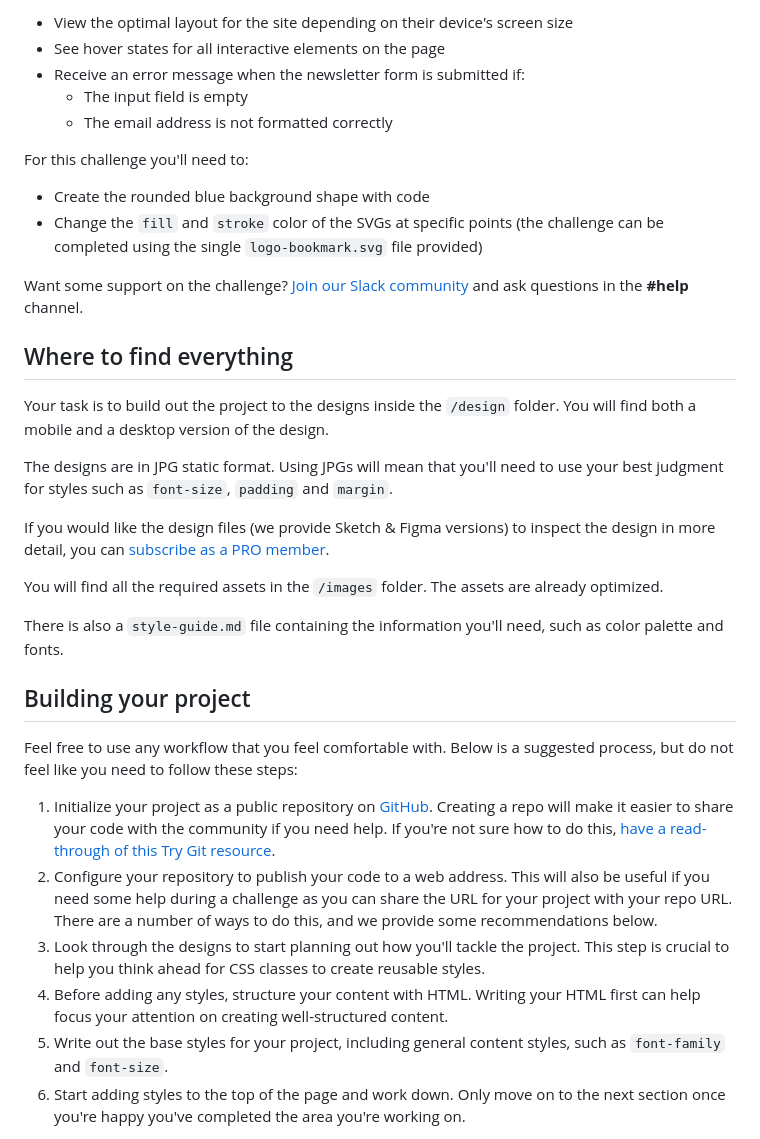
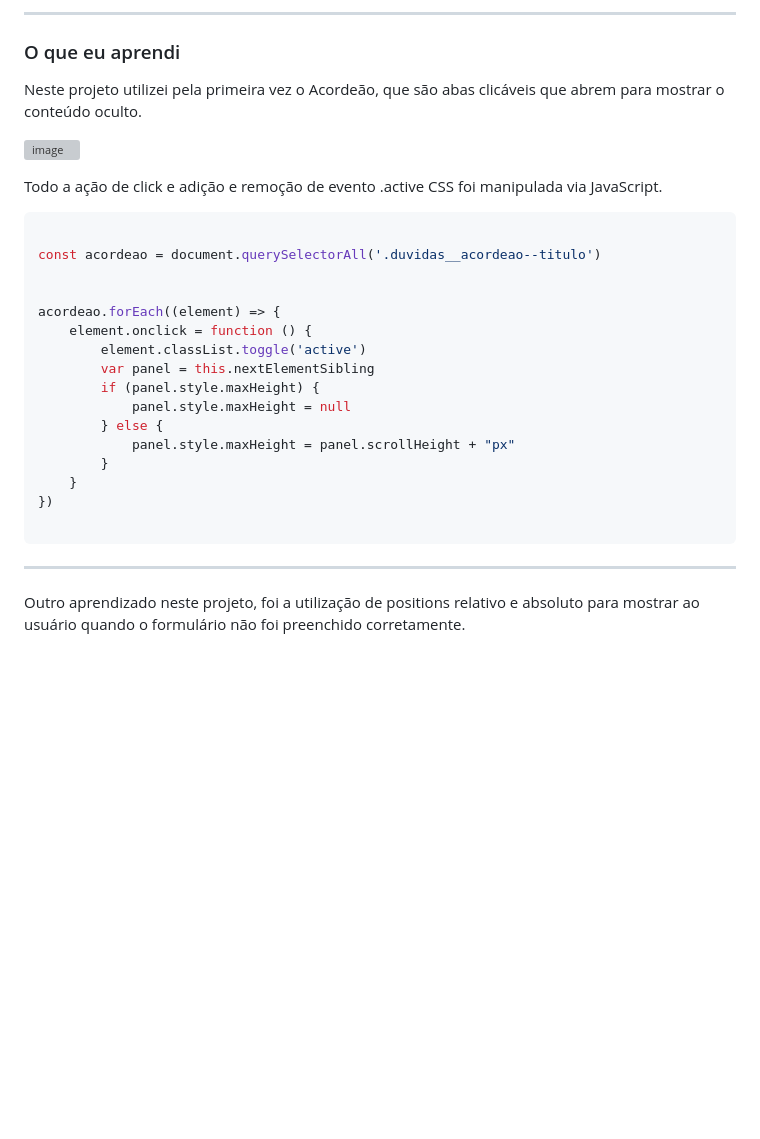
Before and after one commit to jobemcamera/bookmark-landing-page, a Markdown page: README.md, the part around one of its changes. Drawn GitHub-style; blank space fills up the shorter version; grey boxes are pictures that could not be loaded.

Commit message:
Atualização do README

````diff
--- a/README.md
+++ b/README.md
@@ -20,37 +22,35 @@ Your users should be able to:
 
-- View the optimal layout for the site depending on their device's screen size
-- See hover states for all interactive elements on the page
-- Receive an error message when the newsletter form is submitted if:
-  - The input field is empty
-  - The email address is not formatted correctly
+---
+### O que eu aprendi
 
-For this challenge you'll need to:
 
-- Create the rounded blue background shape with code
-- Change the `fill` and `stroke` color of the SVGs at specific points (the challenge can be completed using the single `logo-bookmark.svg` file provided)
+Neste projeto utilizei pela primeira vez o Acordeão, que são abas clicáveis que abrem para mostrar o conteúdo oculto.
 
-Want some support on the challenge? [Join our Slack community](https://www.frontendmentor.io/slack) and ask questions in the **#help** channel.
+![image](https://user-images.githubusercontent.com/109925623/213922454-d0de7c85-9afe-4bcb-a4b0-4c2820291981.png)
 
-## Where to find everything
 
-Your task is to build out the project to the designs inside the `/design` folder. You will find both a mobile and a desktop version of the design.
+Todo a ação de click e adição e remoção de evento .active CSS foi manipulada via JavaScript.
 
-The designs are in JPG static format. Using JPGs will mean that you'll need to use your best judgment for styles such as `font-size`, `padding` and `margin`.
 
-If you would like the design files (we provide Sketch & Figma versions) to inspect the design in more detail, you can [subscribe as a PRO member](https://www.frontendmentor.io/pro).
+``` javascript
 
-You will find all the required assets in the `/images` folder. The assets are already optimized.
+const acordeao = document.querySelectorAll('.duvidas__acordeao--titulo')
 
-There is also a `style-guide.md` file containing the information you'll need, such as color palette and fonts.
 
-## Building your project
+acordeao.forEach((element) => {
+    element.onclick = function () {
+        element.classList.toggle('active')
+        var panel = this.nextElementSibling
+        if (panel.style.maxHeight) {
+            panel.style.maxHeight = null
+        } else {
+            panel.style.maxHeight = panel.scrollHeight + "px"
+        }
+    }
+})
 
-Feel free to use any workflow that you feel comfortable with. Below is a suggested process, but do not feel like you need to follow these steps:
+```
 
-1. Initialize your project as a public repository on [GitHub](https://github.com/). Creating a repo will make it easier to share your code with the community if you need help. If you're not sure how to do this, [have a read-through of this Try Git resource](https://try.github.io/).
-2. Configure your repository to publish your code to a web address. This will also be useful if you need some help during a challenge as you can share the URL for your project with your repo URL. There are a number of ways to do this, and we provide some recommendations below.
-3. Look through the designs to start planning out how you'll tackle the project. This step is crucial to help you think ahead for CSS classes to create reusable styles.
-4. Before adding any styles, structure your content with HTML. Writing your HTML first can help focus your attention on creating well-structured content.
-5. Write out the base styles for your project, including general content styles, such as `font-family` and `font-size`.
-6. Start adding styles to the top of the page and work down. Only move on to the next section once you're happy you've completed the area you're working on.
+---
+Outro aprendizado neste projeto, foi a utilização de positions relativo e absoluto para mostrar ao usuário quando o formulário não foi preenchido corretamente.
 
````
Also changed, not shown: other parts of README.md (+62 -50 lines).
